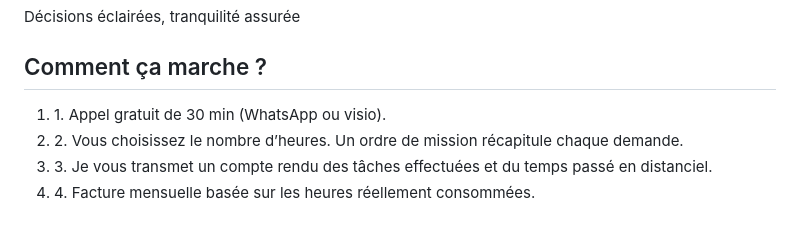
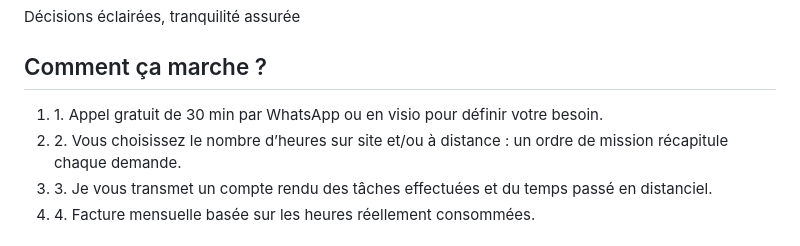
Before and after one commit to PierreAssist/pierreassist, a Markdown page: index.md, the part around the change. Rendered like a GitHub page.

```diff
--- a/index.md
+++ b/index.md
@@ -114,8 +114,8 @@ title: Pierre Assist
   <div class="container mx-auto px-4">
     <h2 class="text-3xl font-bold mb-8 text-center">Comment ça marche ?</h2>
     <ol class="space-y-4 max-w-3xl mx-auto">
-      <li><span class="font-semibold text-indigo-400">1.</span> Appel gratuit de 30 min (WhatsApp ou visio).</li>
-      <li><span class="font-semibold text-indigo-400">2.</span> Vous choisissez le nombre d’heures. Un ordre de mission récapitule chaque demande.</li>
+      <li><span class="font-semibold text-indigo-400">1.</span> Appel gratuit de 30 min par WhatsApp ou en visio pour définir votre besoin.</li>
+      <li><span class="font-semibold text-indigo-400">2.</span> Vous choisissez le nombre d’heures sur site et/ou à distance : un ordre de mission récapitule chaque demande.</li>
       <li><span class="font-semibold text-indigo-400">3.</span> Je vous transmet un compte rendu des tâches effectuées et du temps passé en distanciel.</li>
       <li><span class="font-semibold text-indigo-400">4.</span> Facture mensuelle basée sur les heures réellement consommées.</li>
     </ol>
```
